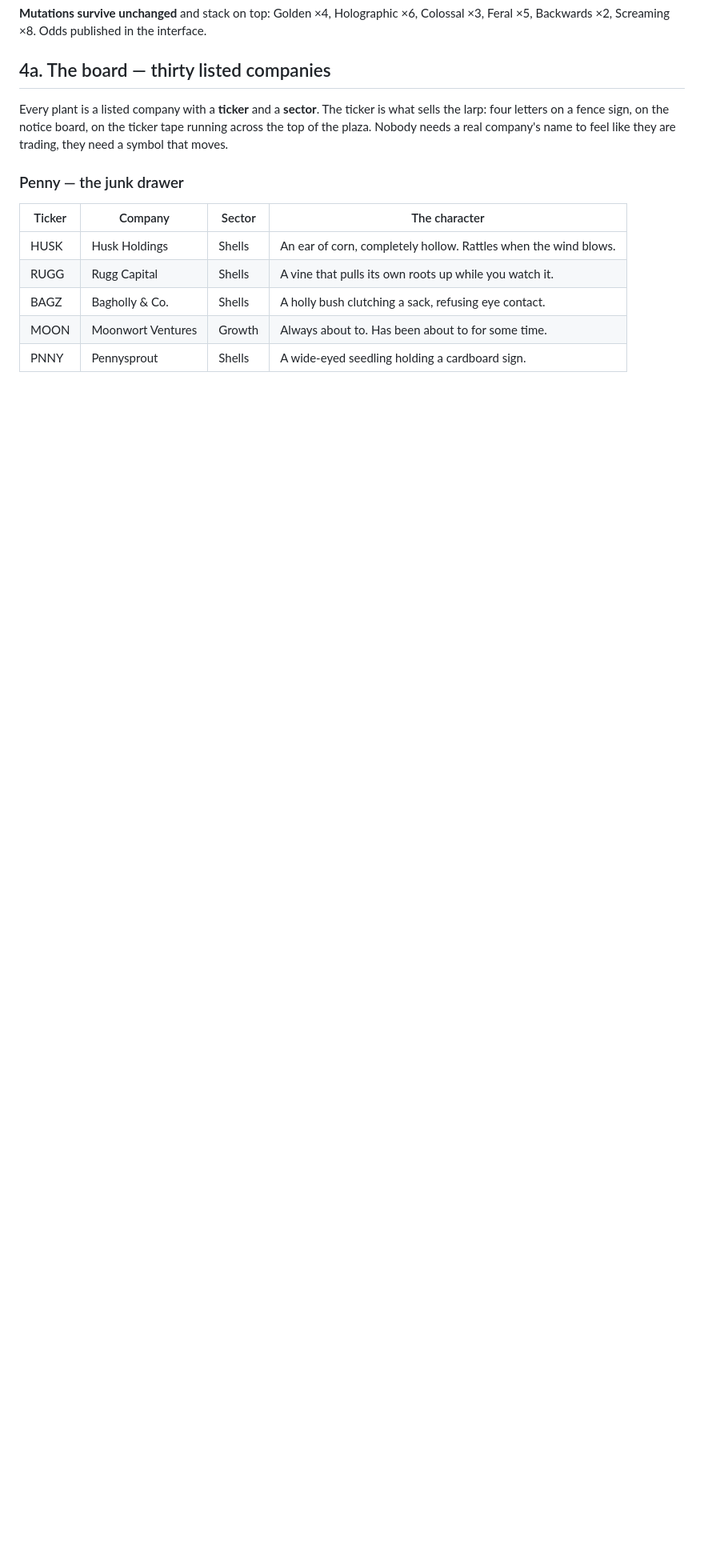
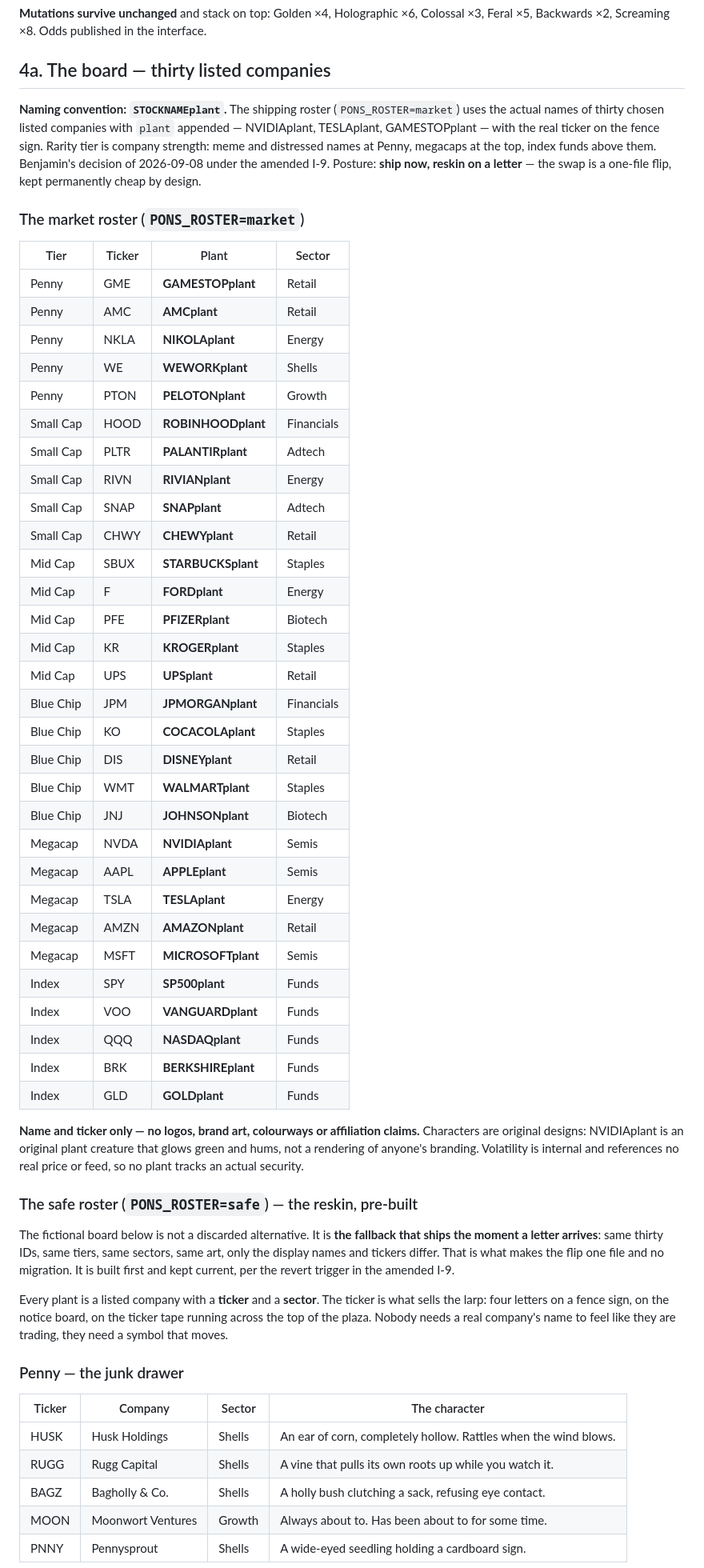
Before and after one commit to psiloceyeben/GardenWithELiza, a Markdown page: docs/GAME_DESIGN.md, the part around one of its changes. Shown at 80% size. Rendered like a GitHub page; blank space fills up the shorter version.

```diff
--- a/docs/GAME_DESIGN.md
+++ b/docs/GAME_DESIGN.md
@@ -104,6 +104,62 @@ real company. It is a curve in the game's own memory.
 Feral ×5, Backwards ×2, Screaming ×8. Odds published in the interface.
 
 ## 4a. The board — thirty listed companies
+
+**Naming convention: `STOCKNAMEplant`.** The shipping roster (`PONS_ROSTER=market`) uses the
+actual names of thirty chosen listed companies with `plant` appended — NVIDIAplant,
+TESLAplant, GAMESTOPplant — with the real ticker on the fence sign. Rarity tier is company
+strength: meme and distressed names at Penny, megacaps at the top, index funds above them.
+Benjamin's decision of 2026-09-08 under the amended I-9. Posture: **ship now, reskin on a
+letter** — the swap is a one-file flip, kept permanently cheap by design.
+
+### The market roster (`PONS_ROSTER=market`)
+
+| Tier | Ticker | Plant | Sector |
+|---|---|---|---|
+| Penny | GME | **GAMESTOPplant** | Retail |
+| Penny | AMC | **AMCplant** | Retail |
+| Penny | NKLA | **NIKOLAplant** | Energy |
+| Penny | WE | **WEWORKplant** | Shells |
+| Penny | PTON | **PELOTONplant** | Growth |
+| Small Cap | HOOD | **ROBINHOODplant** | Financials |
+| Small Cap | PLTR | **PALANTIRplant** | Adtech |
+| Small Cap | RIVN | **RIVIANplant** | Energy |
+| Small Cap | SNAP | **SNAPplant** | Adtech |
+| Small Cap | CHWY | **CHEWYplant** | Retail |
+| Mid Cap | SBUX | **STARBUCKSplant** | Staples |
+| Mid Cap | F | **FORDplant** | Energy |
+| Mid Cap | PFE | **PFIZERplant** | Biotech |
+| Mid Cap | KR | **KROGERplant** | Staples |
+| Mid Cap | UPS | **UPSplant** | Retail |
+| Blue Chip | JPM | **JPMORGANplant** | Financials |
+| Blue Chip | KO | **COCACOLAplant** | Staples |
+| Blue Chip | DIS | **DISNEYplant** | Retail |
+| Blue Chip | WMT | **WALMARTplant** | Staples |
+| Blue Chip | JNJ | **JOHNSONplant** | Biotech |
+| Megacap | NVDA | **NVIDIAplant** | Semis |
+| Megacap | AAPL | **APPLEplant** | Semis |
+| Megacap | TSLA | **TESLAplant** | Energy |
+| Megacap | AMZN | **AMAZONplant** | Retail |
+| Megacap | MSFT | **MICROSOFTplant** | Semis |
+| Index | SPY | **SP500plant** | Funds |
+| Index | VOO | **VANGUARDplant** | Funds |
+| Index | QQQ | **NASDAQplant** | Funds |
+| Index | BRK | **BERKSHIREplant** | Funds |
+| Index | GLD | **GOLDplant** | Funds |
+
+**Name and ticker only — no logos, brand art, colourways or affiliation claims.** Characters
+are original designs: NVIDIAplant is an original plant creature that glows green and hums,
+not a rendering of anyone's branding. Volatility is internal and references no real price or
+feed, so no plant tracks an actual security.
+
+### The safe roster (`PONS_ROSTER=safe`) — the reskin, pre-built
+
+The fictional board below is not a discarded alternative. It is **the fallback that ships
+the moment a letter arrives**: same thirty IDs, same tiers, same sectors, same art, only the
+display names and tickers differ. That is what makes the flip one file and no migration. It
+is built first and kept current, per the revert trigger in the amended I-9.
+
+
 
 Every plant is a listed company with a **ticker** and a **sector**. The ticker is what sells
 the larp: four letters on a fence sign, on the notice board, on the ticker tape running
```
Also changed, not shown: other parts of docs/GAME_DESIGN.md (+7 -1 lines), docs/PONS_GARDEN_BIBLE.md (+8 -0 lines), docs/RELEASE_PLAN.md (+39 -27 lines).
